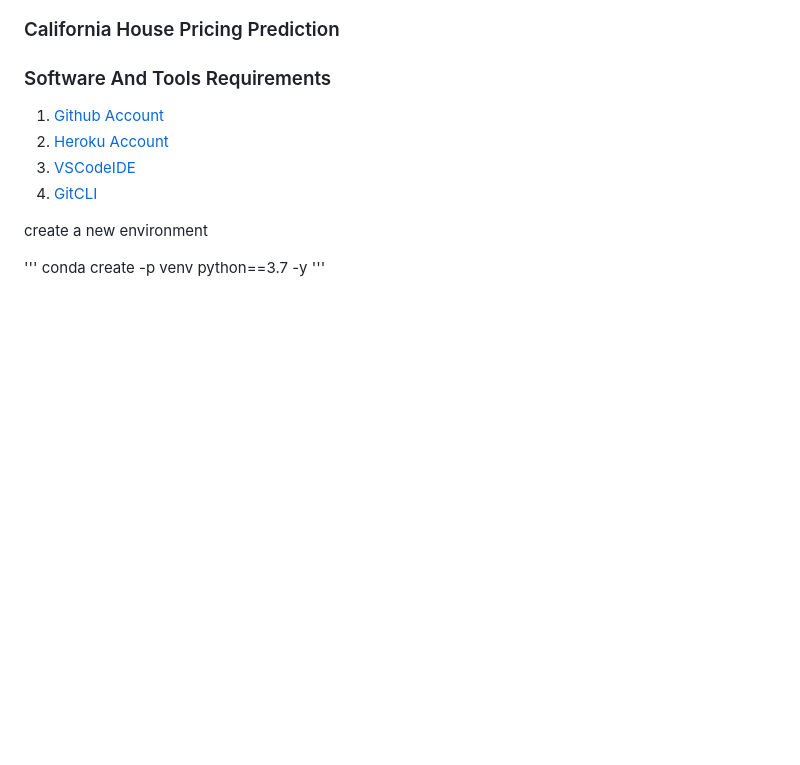
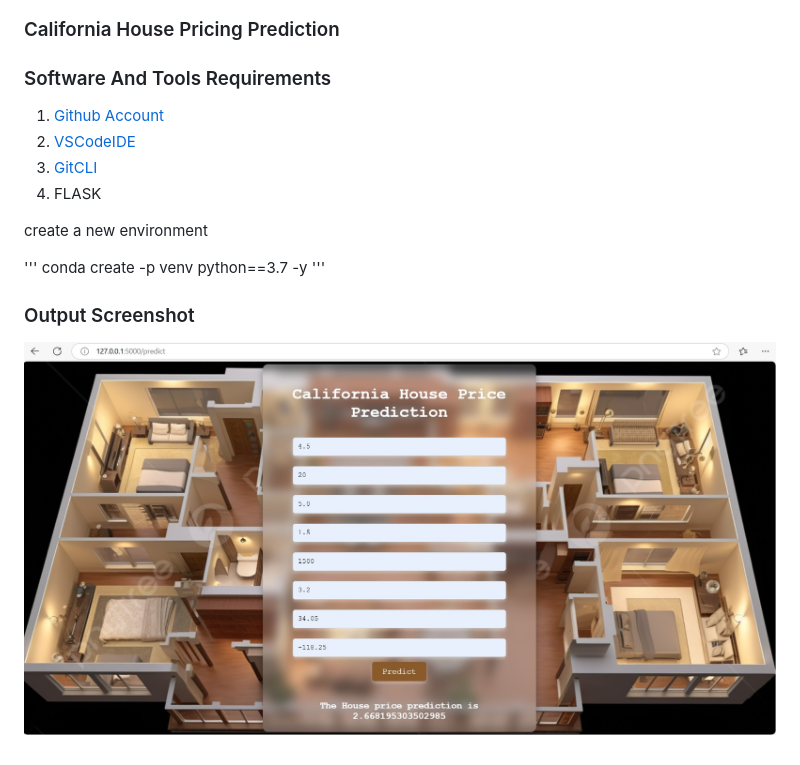
Before and after one commit to gopika04-saru/California-House-Pricing, a Markdown page: README.md, the part around the change. Rendered like a GitHub page; pictures changed too: static/output.jpg (added); blank space fills up the shorter version.

```diff
--- a/README.md
+++ b/README.md
@@ -3,12 +3,15 @@
 ### Software And Tools Requirements
 
 1. [Github Account](https://github.com)
-2. [Heroku Account](https://heroku.com)
-3. [VSCodeIDE](https://code.visualstudio.com/)
-4. [GitCLI](https://git-scm.com/book/en/v2/Getting-Started-The-Command-Line)
+2. [VSCodeIDE](https://code.visualstudio.com/)
+3. [GitCLI](https://git-scm.com/book/en/v2/Getting-Started-The-Command-Line)
+4. FLASK
 
 create a new environment
 
 '''
 conda create -p venv python==3.7 -y
 '''
+
+### Output Screenshot
+![App Screenshot](static/output.jpg)
```
